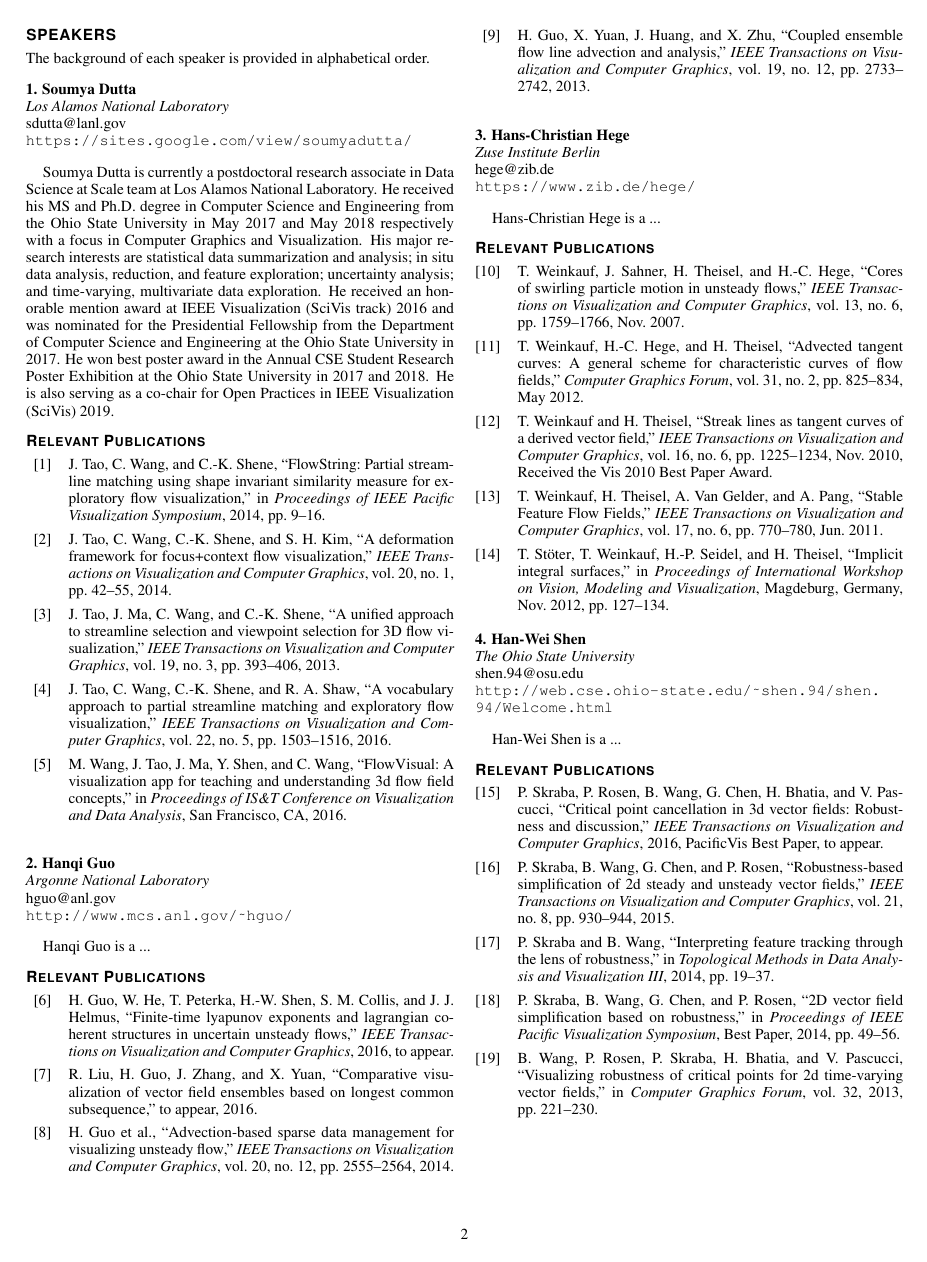
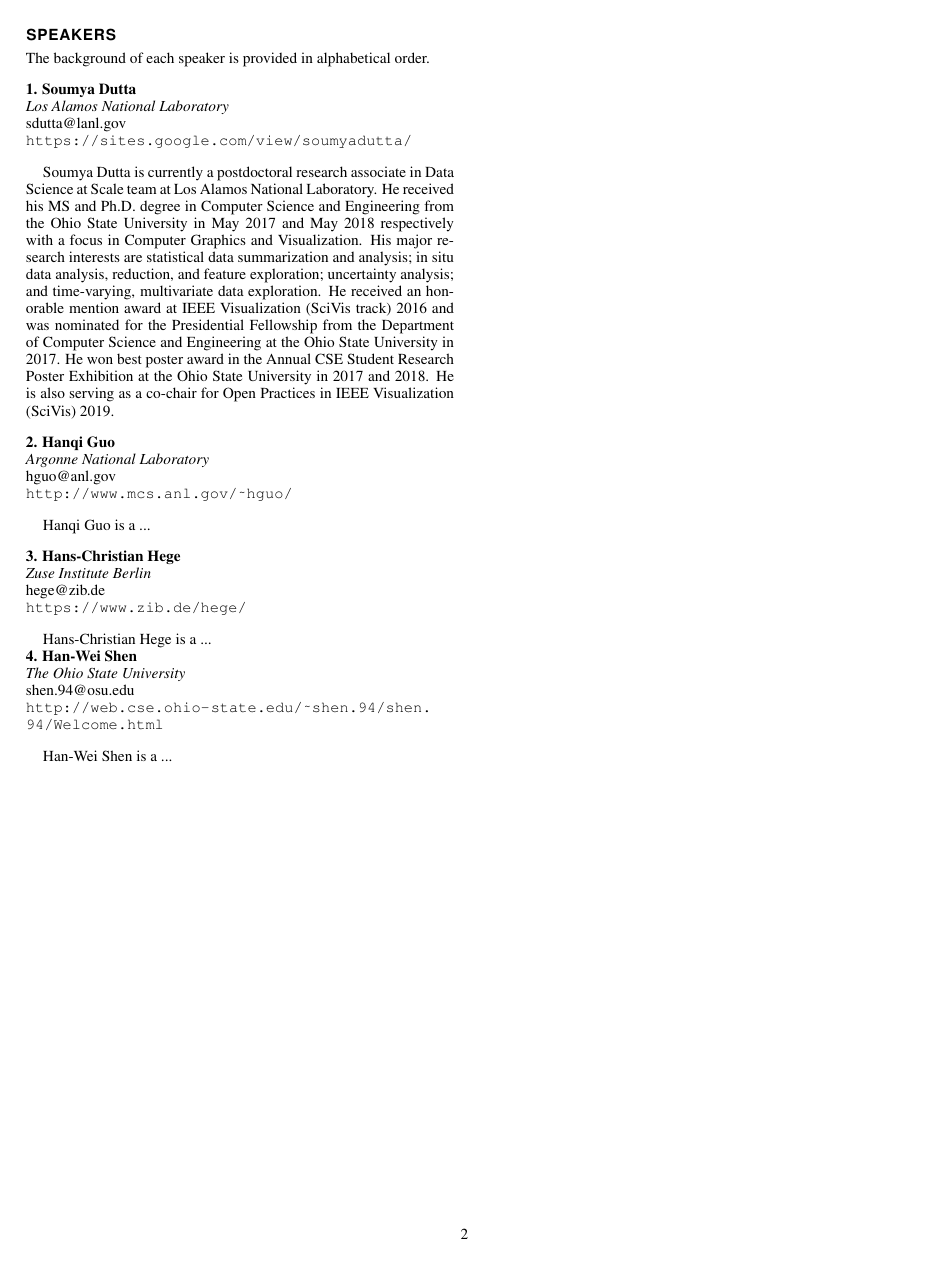
Before and after one commit to hguo/VIS_2019_Tutorial, a LaTeX document (template.tex, which reads template.bib): page 2 of 2. Compiled offline with pdfLaTeX.

Commit message:
Initial commit

```diff
--- a/template.bib
+++ /dev/null
@@ -1,8 +0,0 @@
-@inproceedings{agranovsky2015,
-  title="A Multi-resolution Interpolation Scheme for Pathline Based Lagrangian Flow Representations",
-  author="A. Agranovsky and H. Obermaier and C. Garth and K. I. Joy",
-  booktitle="Proceedings of IS\&T/SPIE Conference on Visualization and Data Analysis",
-  year="2015"
-}
-
-@inproceedings{biedert2015,
@@ -13,4 +0,0 @@
-  year="2015"
-}
-
-@inproceedings{agranovsky2014,
@@ -21,159 +0,0 @@
-  year="2014"
-}
-
-@article{hummel2013,
-  title="Comparative Visual Analysis of Lagrangian Transport in {CFD} Ensembles",
-  author="M. Hummel and H. Obermaier and C. Garth and K. I. Joy",
-  journal="IEEE Transactions on Visualization and Computer Graphics",
-  volume="19",
-  number="12",
-  pages="2743-2752",
-  year="2013"
-}
-
-@article{barakat2012,
-  title="Interactive Computation and Rendering of Finite-Time Lyapunov Exponent Fields",
-  author="S. Barakat and C. Garth and X. Tricoche",
-  journal="IEEE Transactions on Visualization and Computer Graphics",
-  volume="18",
-  number="8",
-  pages="1368-1380",
-  year="2012"
-}
-
-@inproceedings{tao14fs,
-  title="Flow{S}tring: Partial Streamline Matching Using Shape Invariant Similarity Measure for Exploratory Flow Visualization",
-  author = "Jun Tao and Chaoli Wang and Ching-Kuang Shene",
-  booktitle = "Proceedings of IEEE Pacific Visualization Symposium",
-  pages="9-16",
-  year = "2014"
-}
-
-@article{tao14fc,
- title = "A Deformation Framework for Focus+Context Flow Visualization",
- author = "Jun Tao and Chaoli Wang and Ching-Kuang Shene and Seung Hyun Kim",
- journal = "IEEE Transactions on Visualization and Computer Graphics",
- volume="20",
- number="1",
- pages="42-55",
- year="2014"
-}
-
-@article{tao13uni,
- author = "Jun Tao and Jun Ma and Chaoli Wang and Ching-Kuang Shene",
- title = "A Unified Approach to Streamline Selection and Viewpoint Selection for {3D} Flow Visualization",
- journal = "IEEE Transactions on Visualization and Computer Graphics",
- volume = "19",
- number = "3",
- pages = "393-406",
- year = "2013"
-}
-
-@article{tao16fs,
- author = "Jun Tao and Chaoli Wang and Ching-Kuang Shene and Raymond A. Shaw",
- title = "A Vocabulary Approach to Partial Streamline Matching and Exploratory Flow Visualization",
- journal = "IEEE Transactions on Visualization and Computer Graphics",
- volume = "22",
- number = "5",
- pages = "1503-1516",
- year = "2016"
-}
-
-@inproceedings{wang16fv,
-  title="Flow{V}isual: A Visualization App for Teaching and Understanding 3D Flow Field Concepts",
-  author="Man Wang and Jun Tao and Jun Ma and Yang Shen and Chaoli Wang",
-  booktitle="Proceedings of IS\&T Conference on Visualization and Data Analysis",
-  address = "San Francisco, CA",
-  year = "2016"
-}
-
-@article{guo16tvcg,
- author = "H. Guo and W. He and T. Peterka and H.-W. Shen and S. M. Collis and J. J. Helmus",
- title = "Finite-Time Lyapunov Exponents and Lagrangian Coherent Structures in Uncertain Unsteady Flows",
- journal = "IEEE Transactions on Visualization and Computer Graphics",
- year = "2016",
- note = "to appear"
-}
-
-@inproceedings{liu16pvis,
- author = "R. Liu and H. Guo and J. Zhang and X. Yuan",
- title = "Comparative Visualization of Vector Field Ensembles Based on Longest Common Subsequence",
- journal = "Proceedings of IEEE Pacific Visualization Symposium",
- year = "2016",
- note = "to appear"
-}
-
-@article{guo14tvcg,
- author = "H. Guo and J. Zhang and R. Liu and L. Liu and X. Yuan and J. Huang and X. Meng and J. Pan",
- title = "Advection-based Sparse Data Management for Visualizing Unsteady Flow",
- journal = "IEEE Transactions on Visualization and Computer Graphics",
- volume = "20",
- number = "12",
- pages = "2555-2564",
- year = "2014"
-}
-
-@article{guo13tvcg,
- author = "H. Guo and X. Yuan and J. Huang and X. Zhu",
- title = "Coupled Ensemble Flow Line Advection and Analysis",
- journal = "IEEE Transactions on Visualization and Computer Graphics",
- volume = "19",
- number = "12",
- pages = "2733-2742",
- year = "2013"
-}
-
-@article{skraba2016,
- author="P. Skraba and P. Rosen and B. Wang and G. Chen and H. Bhatia and V. Pascucci",
- journal="IEEE Transactions on Visualization and Computer Graphics",
- title="Critical Point Cancellation in 3D Vector Fields: Robustness and Discussion",
- year="2016",
- note="PacificVis Best Paper, to appear"
-}
-
-@article{skraba2015,
- author="P. Skraba and B. Wang and G. Chen and P. Rosen",
- journal="IEEE Transactions on Visualization and Computer Graphics",
- title="Robustness-Based Simplification of 2D Steady and Unsteady Vector Fields",
- volume="21",
- number="8",
- pages="930-944",
- year="2015"
-}
-
-@incollection{skraba2014b,
- title="Interpreting Feature Tracking Through the Lens of Robustness",
- author="P. Skraba and B. Wang",
- booktitle="Topological Methods in Data Analysis and Visualization III",
- pages="19-37",
- year="2014"
-}
-
-@inproceedings{skraba2014a,
- title="2{D} Vector Field Simplification Based on Robustness",
- author = "P. Skraba and B. Wang and G. Chen and P. Rosen",
- booktitle = "Proceedings of IEEE Pacific Visualization Symposium",
- pages="49-56",
- year = "2014",
- note = "Best Paper"
-}
-
-@inproceedings{wang2013,
- title="Visualizing Robustness of Critical Points for 2D Time-Varying Vector Fields",
- author="B. Wang and P. Rosen and P. Skraba and H. Bhatia and V. Pascucci",
- booktitle="Computer Graphics Forum",
- volume="32",
- number="2",
- pages="221-230",
- year="2013"
-}
-
-
-@ARTICLE{weinkauf07c,
-  author = {T.~Weinkauf and J.~Sahner and H.~Theisel and H.-C.~Hege},
-  title = {Cores of Swirling Particle Motion in Unsteady Flows},
-  journal = {IEEE Transactions on Visualization and Computer Graphics},
-  year = {2007},
-  volume = {13},
-  pages = {1759--1766},
-  number = {6},
@@ -197,12 +0,0 @@
-@ARTICLE{weinkauf12a,
-  author = {T.~Weinkauf and H.-C.~Hege and H.~Theisel},
-  title = {Advected Tangent Curves: A General Scheme for Characteristic Curves of Flow Fields},
-  journal = {Computer Graphics Forum},
-  year = {2012},
-  volume = {31},
-  pages = {825--834},
-  number = {2},
-  month = {May},
-  abstract = {We present the first general scheme to describe all four types of
-              characteristic curves of flow fields -- stream, path, streak, and
-              time lines -- as tangent curves of a derived vector field. Thus,
@@ -212 +0,0 @@
-              the first description of time lines as tangent curves of a derived
@@ -227,10 +0,0 @@
-@ARTICLE{weinkauf10c,
-  author = {T.~Weinkauf and H.~Theisel},
-  title = {Streak Lines as Tangent Curves of a Derived Vector Field},
-  journal = {IEEE Transactions on Visualization and Computer Graphics},
-  year = {2010},
-  volume = {16},
-  pages = {1225--1234},
-  number = {6},
-  month = {November - December},
-  note = {Received the Vis 2010 Best Paper Award},
@@ -247 +0,0 @@
-              the first description of streak lines as tangent curves of a derived
@@ -264,2 +0,0 @@
-@INPROCEEDINGS{theisel03b,
-  AUTHOR =       "H. Theisel and H.-P. Seidel",
@@ -272,8 +0,0 @@
-@ARTICLE{weinkauf11b,
-  author = {T.~Weinkauf and H.~Theisel and A.~Van~Gelder and A.~Pang},
-  title = {{S}table {F}eature {F}low {F}ields},
-  journal = {IEEE Transactions on Visualization and Computer Graphics},
-  year = {2011},
-  volume = {17},
-  pages = {770--780},
-  number = {6},
@@ -307,7 +0,0 @@
-@INPROCEEDINGS{stoeter12,
-author = {T.~Stöter and T.~Weinkauf and H.-P.~Seidel and H.~Theisel},
-title = {Implicit Integral Surfaces},
-booktitle = {Proceedings of International Workshop on Vision, Modeling and Visualization},
-year = {2012},
-pages = {127--134},
-address = {Magdeburg, Germany},
--- a/template.tex
+++ b/template.tex
@@ -105,16 +105,16 @@
 \nocite{*}
 
 \DeclareBibliographyCategory{Dutta}
-\addtocategory{Dutta}{tao14fs,tao14fc,tao13uni,tao16fs,wang16fv}
+\addtocategory{Dutta}{}
 
 \DeclareBibliographyCategory{Guo}
-\addtocategory{Guo}{guo13tvcg,guo14tvcg,liu16pvis,guo16tvcg}
+\addtocategory{Guo}{}
 
 \DeclareBibliographyCategory{Shen}
-\addtocategory{Shen}{skraba2016,skraba2015,skraba2014b,skraba2014a,wang2013}
+\addtocategory{Shen}{}
 
 \DeclareBibliographyCategory{Hege}
-\addtocategory{Hege}{weinkauf07c,weinkauf10c,weinkauf12a,weinkauf11b,stoeter12}
+\addtocategory{Hege}{}
 
 % \DeclareFieldFormat{labelnumberwidth}{}
 % \setlength{\biblabelsep}{0pt}
```
Also changed, not shown: template.bib (126 more changed lines).
